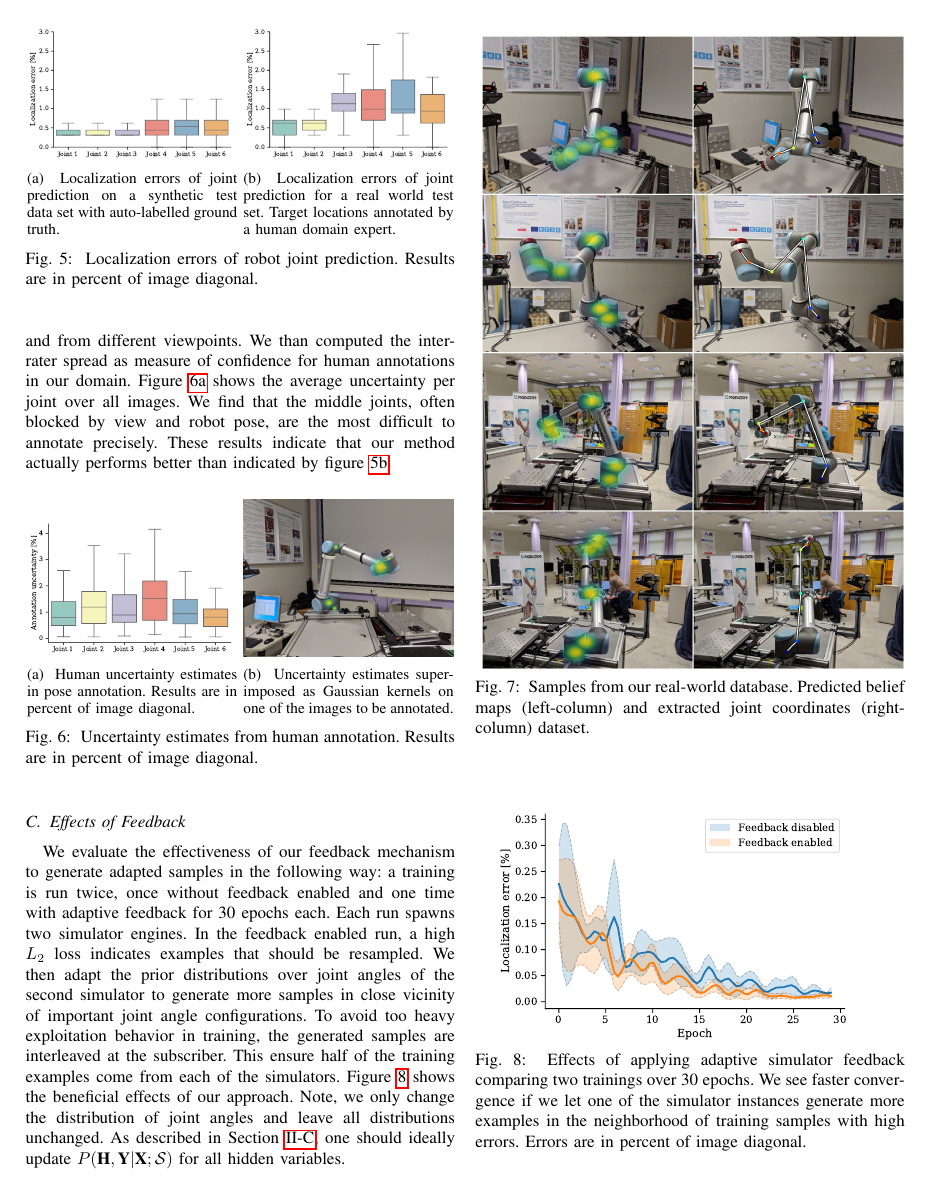
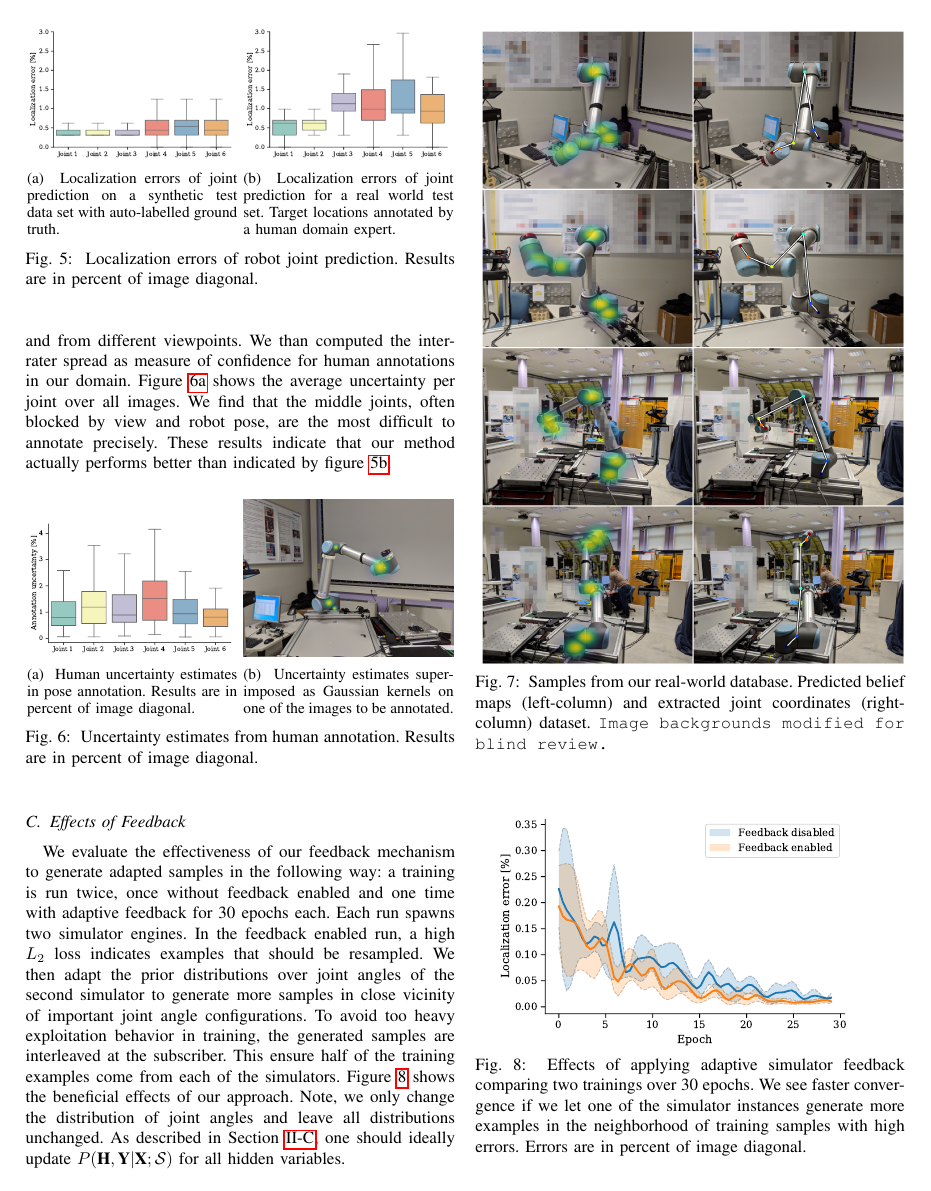
Before and after one commit to cheind/pytorch-blender, a LaTeX paper (indin2019/pytorch-blender.tex): page 4 of 6. Compiled offline with pdfLaTeX.

Commit message:
blind review images

```diff
--- a/indin2019/pytorch-blender.tex
+++ b/indin2019/pytorch-blender.tex
@@ -206,9 +206,9 @@ In this paper we propose method of generating artificial training data from a si
 
     \begin{figure}[htbp]
         \centerline{
-            \includegraphics[width=0.98\columnwidth]{figures/results/ur10_lab/mosaic.jpg}}
+            \includegraphics[width=0.98\columnwidth]{figures/results/ur10_lab/mosaic_blind.png}}
         \caption{
-            \label{fig:posresults} Samples from our real-world database. Predicted belief maps (left-column) and extracted joint coordinates (right-column) dataset.
+            \label{fig:posresults} Samples from our real-world database. Predicted belief maps (left-column) and extracted joint coordinates (right-column) dataset. \texttt{Image backgrounds modified for blind review.}
         }
     \end{figure}
 
```
Also changed, not shown: indin2019/figures/results/ur10_lab/mosaic_blind.png (added), indin2019/figures/results/ur10_lab/raw/pixelated/image_00001_0.png (added), indin2019/figures/results/ur10_lab/raw/pixelated/image_00001_1.png (added), indin2019/figures/results/ur10_lab/raw/pixelated/image_00013_0.png (added), indin2019/figures/results/ur10_lab/raw/pixelated/image_00013_1.png (added), indin2019/figures/results/ur10_lab/raw/pixelated/image_00036_0.png (added), indin2019/figures/results/ur10_lab/raw/pixelated/image_00036_1.png (added), indin2019/figures/results/ur10_lab/raw/pixelated/image_00166_0.png (added), indin2019/figures/results/ur10_lab/raw/pixelated/image_00166_1.png (added), 1 other file.
